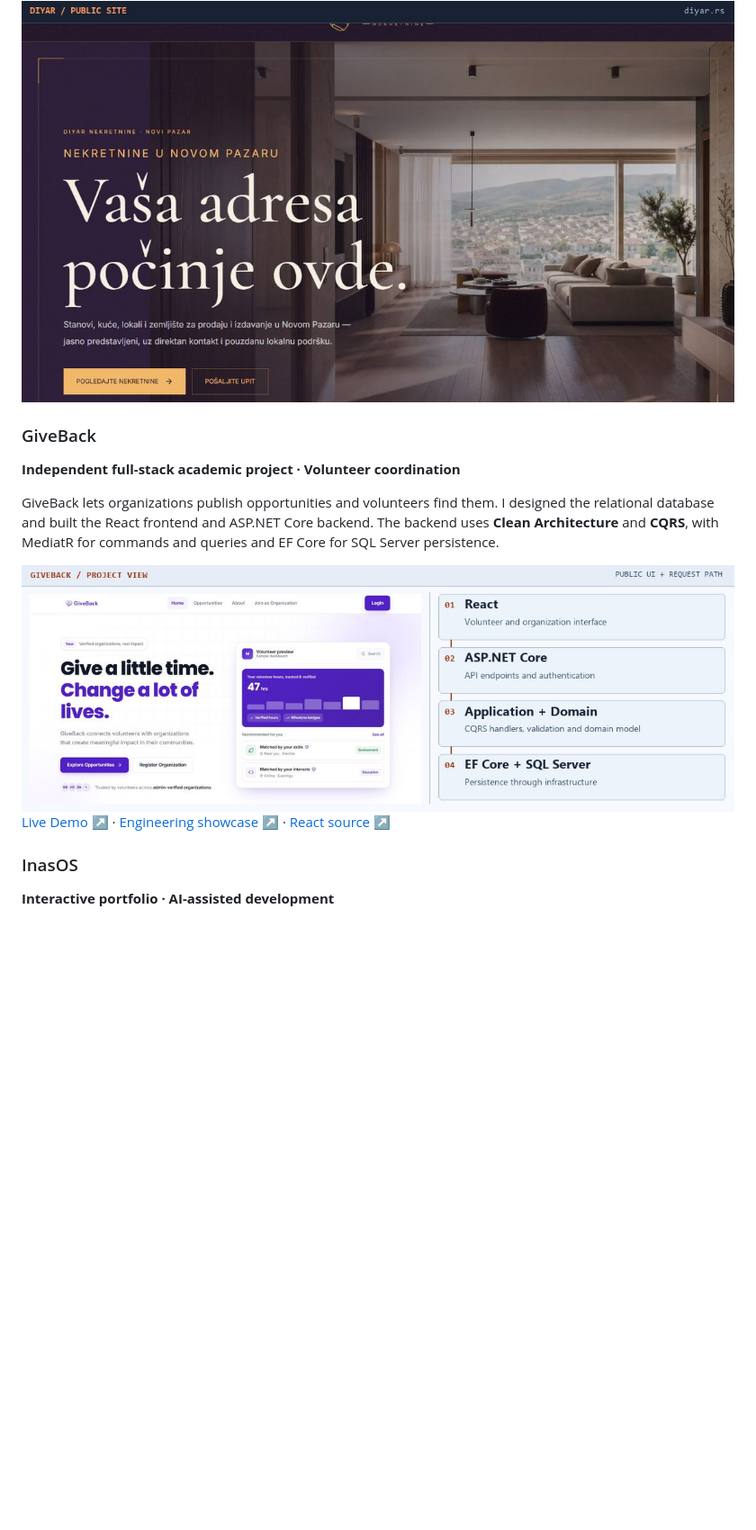
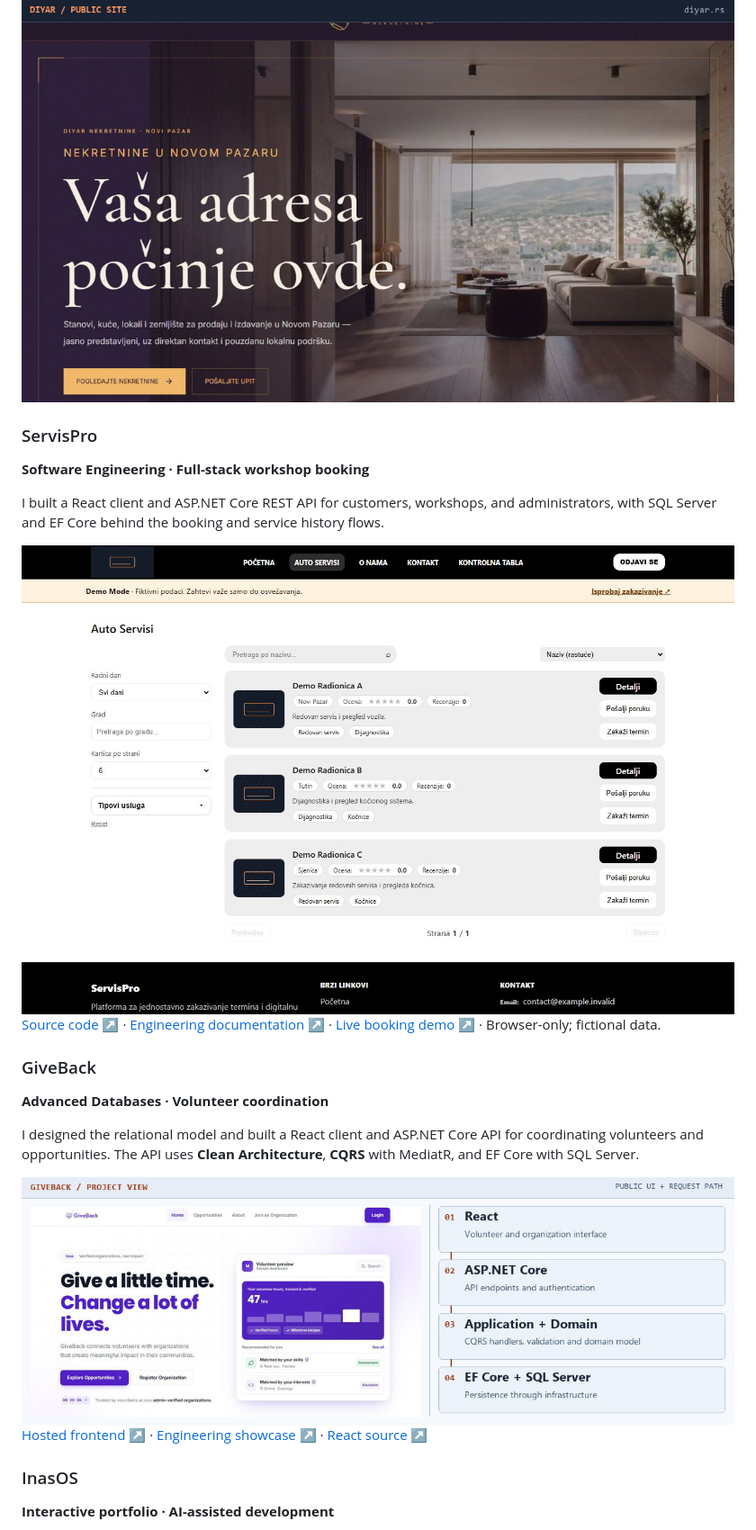
Before and after one commit to INDZO/INDZO, a Markdown page: README.md, the part around one of its changes. Shown at 90% size. GitHub-like rendering; pictures changed too: assets/servispro-booking.jpg (added); blank space fills up the shorter version.

```diff
--- a/README.md
+++ b/README.md
@@ -29,11 +29,21 @@ I handled client communication, prototyping, brand identity, and interface desig
   <img src="assets/diyar.jpg" width="1120" alt="DIYAR's public home page with the real estate brand and a link to browse property listings.">
 </picture>
 
+### ServisPro
+
+**Software Engineering · Full-stack workshop booking**
+
+I built a React client and ASP.NET Core REST API for customers, workshops, and administrators, with SQL Server and EF Core behind the booking and service history flows.
+
+<img src="assets/servispro-booking.jpg" width="940" alt="ServisPro directory showing fictional workshops, service filters and booking actions.">
+
+[Source code ↗](https://github.com/INDZO/ServisPro-Source) · [Engineering documentation ↗](https://github.com/INDZO/Softversko-Inzenjerstvo-2026) · [Live booking demo ↗](https://indzo-servispro-demo.vercel.app/) · Browser-only; fictional data.
+
 ### GiveBack
 
-**Independent full-stack academic project · Volunteer coordination**
+**Advanced Databases · Volunteer coordination**
 
-GiveBack lets organizations publish opportunities and volunteers find them. I designed the relational database and built the React frontend and ASP.NET Core backend. The backend uses **Clean Architecture** and **CQRS**, with MediatR for commands and queries and EF Core for SQL Server persistence.
+I designed the relational model and built a React client and ASP.NET Core API for coordinating volunteers and opportunities. The API uses **Clean Architecture**, **CQRS** with MediatR, and EF Core with SQL Server.
 
 <picture>
   <source media="(max-width: 560px)" srcset="assets/giveback.jpg">
@@ -41,7 +51,7 @@ GiveBack lets organizations publish opportunities and volunteers find them. I de
   <img src="assets/giveback-system-light.jpg" width="1120" alt="GiveBack's public interface beside a simplified request path from React through ASP.NET Core and CQRS handlers to EF Core and SQL Server.">
 </picture>
 
-[Live Demo ↗](https://giveback-frontend.vercel.app/) · [Engineering showcase ↗](https://github.com/INDZO/GiveBack-Showcase) · [React source ↗](https://github.com/INDZO/GiveBack-Source)
+[Hosted frontend ↗](https://giveback-frontend.vercel.app/) · [Engineering showcase ↗](https://github.com/INDZO/GiveBack-Showcase) · [React source ↗](https://github.com/INDZO/GiveBack-Source)
 
 ### InasOS
 
```
Also changed, not shown: other parts of README.md (+63 -41 lines), assets/diyar-3d-preview.jpg (added), assets/forge-preview.jpg (added).
